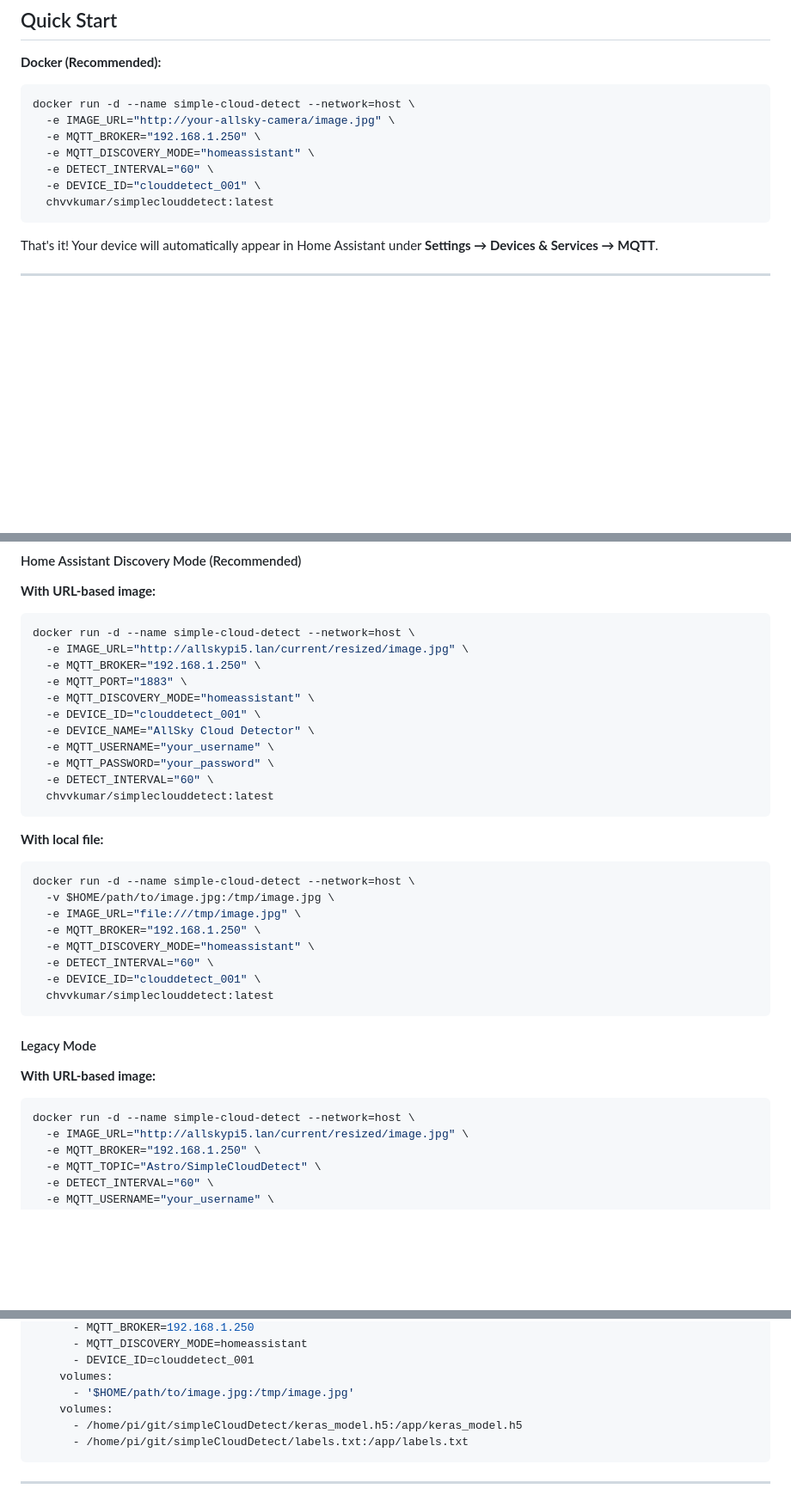
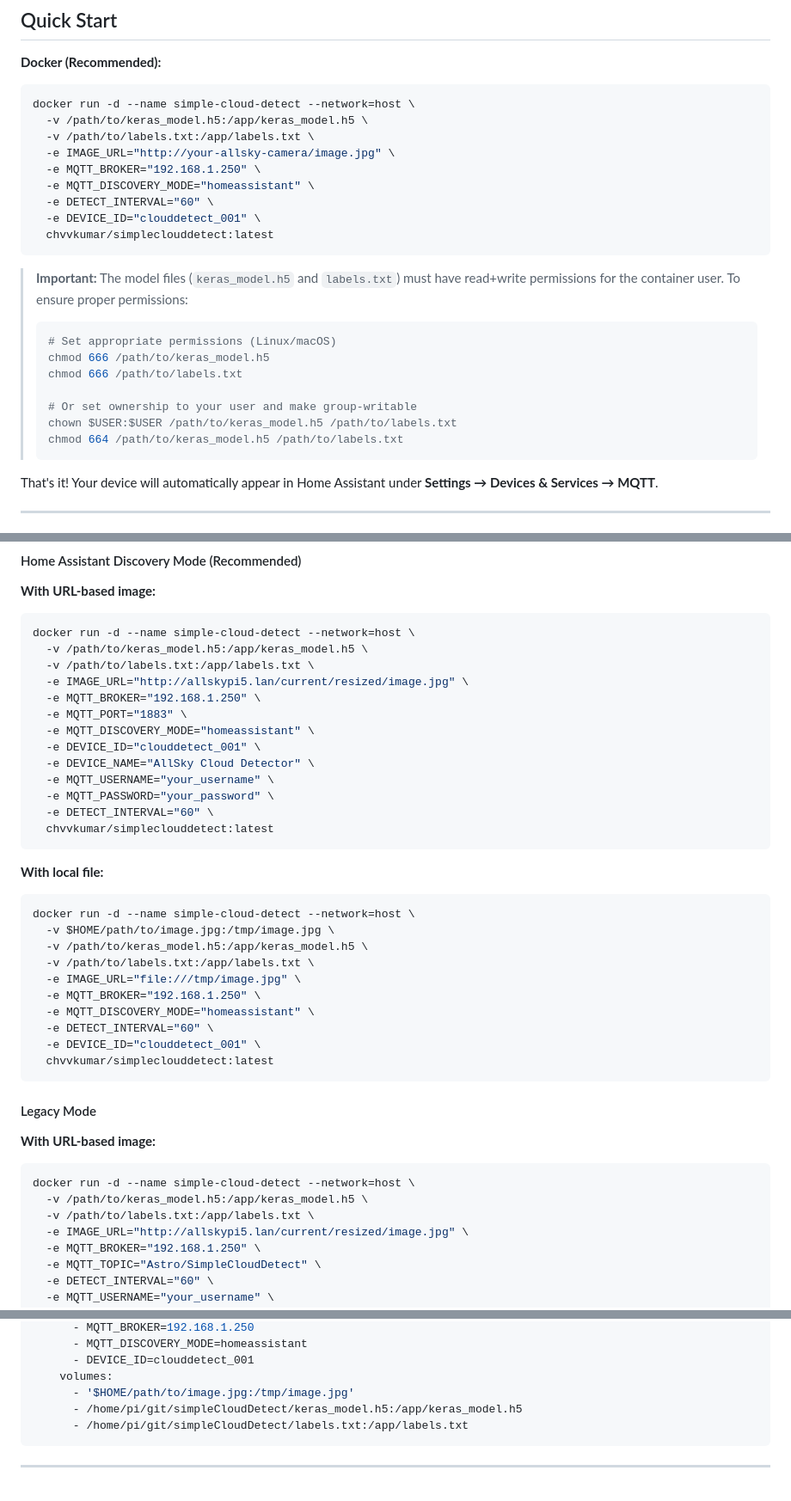
Before and after one commit to chvvkumar/simpleCloudDetect, a Markdown page: readme.md, 3 parts joined by grey strips. Shown at 86% size. GitHub-like rendering; blank space fills up the shorter version.

Commit message:
feat: Update README to include model file volume mounts and permissions instructions

````diff
--- a/readme.md
+++ b/readme.md
@@ -45,6 +45,8 @@ A Machine Learning-based cloud detection system for AllSky cameras with MQTT and
 
 ```shell
 docker run -d --name simple-cloud-detect --network=host \
+  -v /path/to/keras_model.h5:/app/keras_model.h5 \
+  -v /path/to/labels.txt:/app/labels.txt \
   -e IMAGE_URL="http://your-allsky-camera/image.jpg" \
   -e MQTT_BROKER="192.168.1.250" \
   -e MQTT_DISCOVERY_MODE="homeassistant" \
@@ -52,6 +54,18 @@ docker run -d --name simple-cloud-detect --network=host \
   -e DEVICE_ID="clouddetect_001" \
   chvvkumar/simpleclouddetect:latest
 ```
+
+> **Important:** The model files (`keras_model.h5` and `labels.txt`) must have read+write permissions for the container user. To ensure proper permissions:
+>
+> ```shell
+> # Set appropriate permissions (Linux/macOS)
+> chmod 666 /path/to/keras_model.h5
+> chmod 666 /path/to/labels.txt
+>
+> # Or set ownership to your user and make group-writable
+> chown $USER:$USER /path/to/keras_model.h5 /path/to/labels.txt
+> chmod 664 /path/to/keras_model.h5 /path/to/labels.txt
+> ```
 
 That's it! Your device will automatically appear in Home Assistant under **Settings → Devices & Services → MQTT**.
 
@@ -142,6 +156,8 @@ For Raspberry Pi, use the same docker commands. The ARM64 build uses full Tensor
 **With URL-based image:**
 ```shell
 docker run -d --name simple-cloud-detect --network=host \
+  -v /path/to/keras_model.h5:/app/keras_model.h5 \
+  -v /path/to/labels.txt:/app/labels.txt \
   -e IMAGE_URL="http://allskypi5.lan/current/resized/image.jpg" \
   -e MQTT_BROKER="192.168.1.250" \
   -e MQTT_PORT="1883" \
@@ -158,6 +174,8 @@ docker run -d --name simple-cloud-detect --network=host \
 ```shell
 docker run -d --name simple-cloud-detect --network=host \
   -v $HOME/path/to/image.jpg:/tmp/image.jpg \
+  -v /path/to/keras_model.h5:/app/keras_model.h5 \
+  -v /path/to/labels.txt:/app/labels.txt \
   -e IMAGE_URL="file:///tmp/image.jpg" \
   -e MQTT_BROKER="192.168.1.250" \
   -e MQTT_DISCOVERY_MODE="homeassistant" \
@@ -171,6 +189,8 @@ docker run -d --name simple-cloud-detect --network=host \
 **With URL-based image:**
 ```shell
 docker run -d --name simple-cloud-detect --network=host \
+  -v /path/to/keras_model.h5:/app/keras_model.h5 \
+  -v /path/to/labels.txt:/app/labels.txt \
   -e IMAGE_URL="http://allskypi5.lan/current/resized/image.jpg" \
   -e MQTT_BROKER="192.168.1.250" \
   -e MQTT_TOPIC="Astro/SimpleCloudDetect" \
@@ -262,7 +282,6 @@ services:
       - DEVICE_ID=clouddetect_001
     volumes:
       - '$HOME/path/to/image.jpg:/tmp/image.jpg'
-    volumes:
       - /home/pi/git/simpleCloudDetect/keras_model.h5:/app/keras_model.h5
       - /home/pi/git/simpleCloudDetect/labels.txt:/app/labels.txt
 ```
````
Also changed, not shown: other parts of readme.md (+4 -4 lines).
